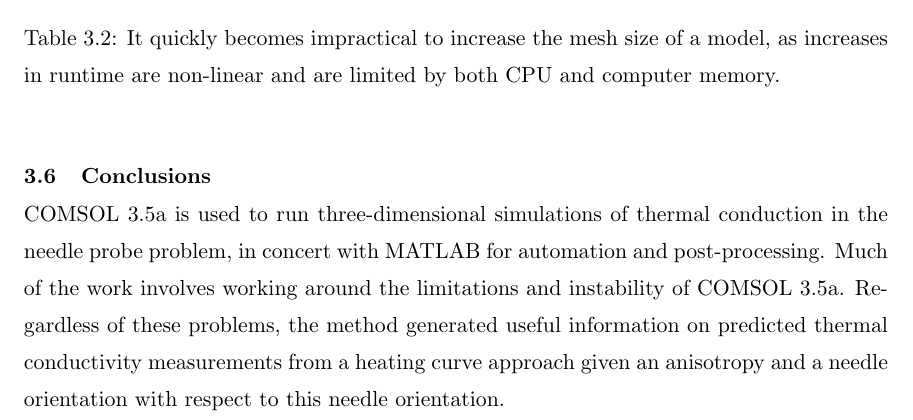
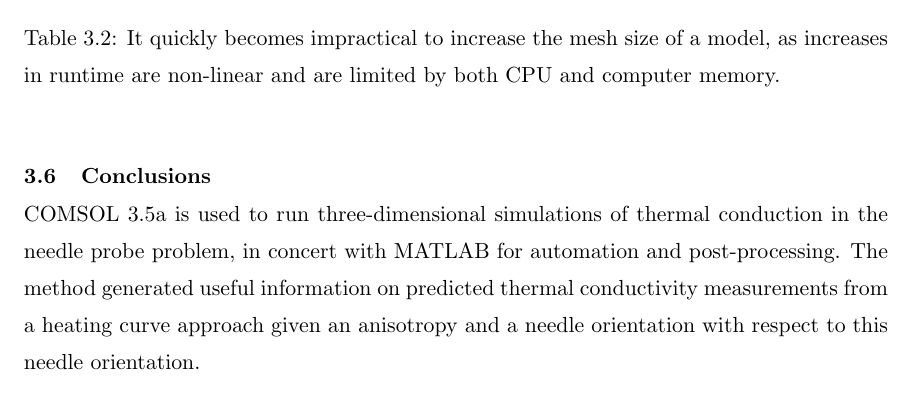
Before and after one commit to jfhbrook/anisotropy, a LaTeX thesis (thesis.tex, which reads ch3.tex): part of page 30 of 82, cut so that both start at the same text. Compiled offline with pdfLaTeX; a LaTeX package or settings file that is missing is left out.

Commit message:
Rewrote ch3s conclusion too.

```diff
--- a/ch3.tex
+++ b/ch3.tex
@@ -174,8 +174,7 @@ increases in runtime are non-linear and are limited by both CPU and computer mem
 
 COMSOL 3.5a is used to run three-dimensional simulations of thermal conduction
 in the needle probe problem, in concert with MATLAB for automation and
-post-processing. Much of the work involves working around the limitations and
-instability of COMSOL 3.5a. Regardless of these problems, the method generated
+post-processing. The method generated
 useful information on predicted thermal conductivity measurements from a heating
 curve approach given an anisotropy and a needle orientation with respect to this
 needle orientation.
```
